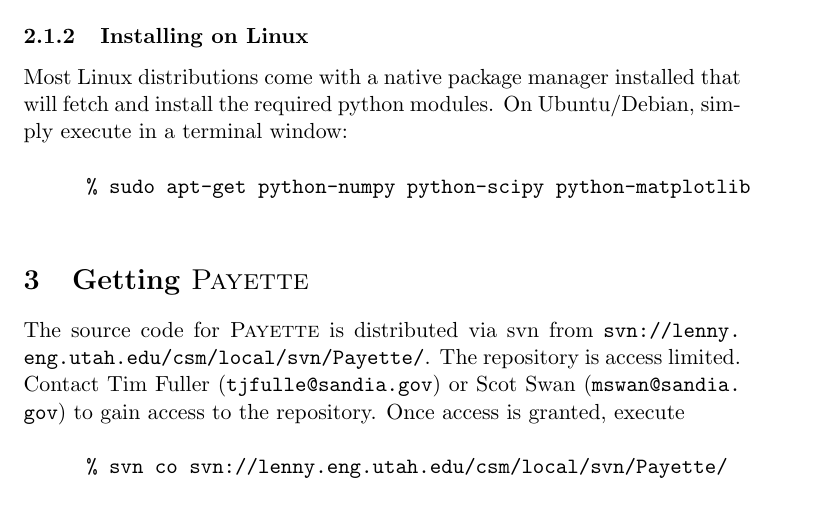
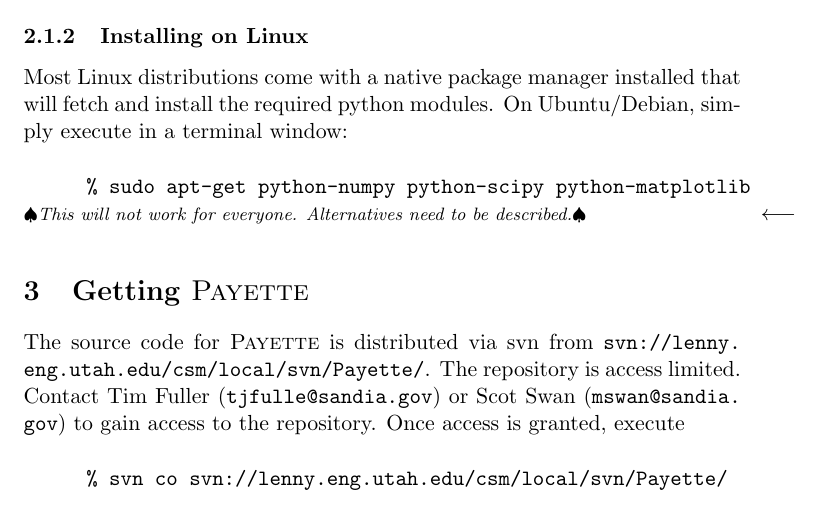
Before and after one commit to sandialabs/Payette, a LaTeX document (Documents/Payette_users_and_devel_guide.tex): part of page 4 of 24, cut so that both start at the same text. Compiled offline with pdfLaTeX.

Commit message:
Added AuthorNote macro so that I (Brannon) can leave behind complaints to be fixed by someone more knowledgeable than me.

```diff
--- a/Documents/Payette_users_and_devel_guide.tex
+++ b/Documents/Payette_users_and_devel_guide.tex
@@ -27,6 +27,17 @@
 \newcommand{\tim}{\texttt{time}}
 \newcommand{\legno}{\texttt{legno}}
 \newcommand{\ltyp}{\texttt{ltyp}}
+%\newcommand{\AuthorNote}[1]{{%
+%      \marginpar{$\longleftarrow$}
+%      \raggedright\footnotesize
+%      \itshape\smallskip\AuthorMark#1\AuthorMark\smallskip
+%}}%
+\newcommand{\AuthorMark}{$\spadesuit$}
+\newcommand{\AuthorNote}[1]{{%
+      \marginpar{$\longleftarrow$}
+      \raggedright\footnotesize
+      \itshape\smallskip\AuthorMark#1\AuthorMark\smallskip
+}}%
 
 % python commands
 \newcommand{\str}{\texttt{str}}
@@ -177,6 +188,7 @@
 in a terminal window:\newline
 
 \termcommand{sudo apt-get python-numpy python-scipy python-matplotlib}
+\AuthorNote{This will not work for everyone. Alternatives need to be described.}
 
 % ----------------------------------------------------------------------------- %
 \section{Getting \payette{}}
```
Also changed, not shown: Documents/Payette_users_and_devel_guide.pdf.
